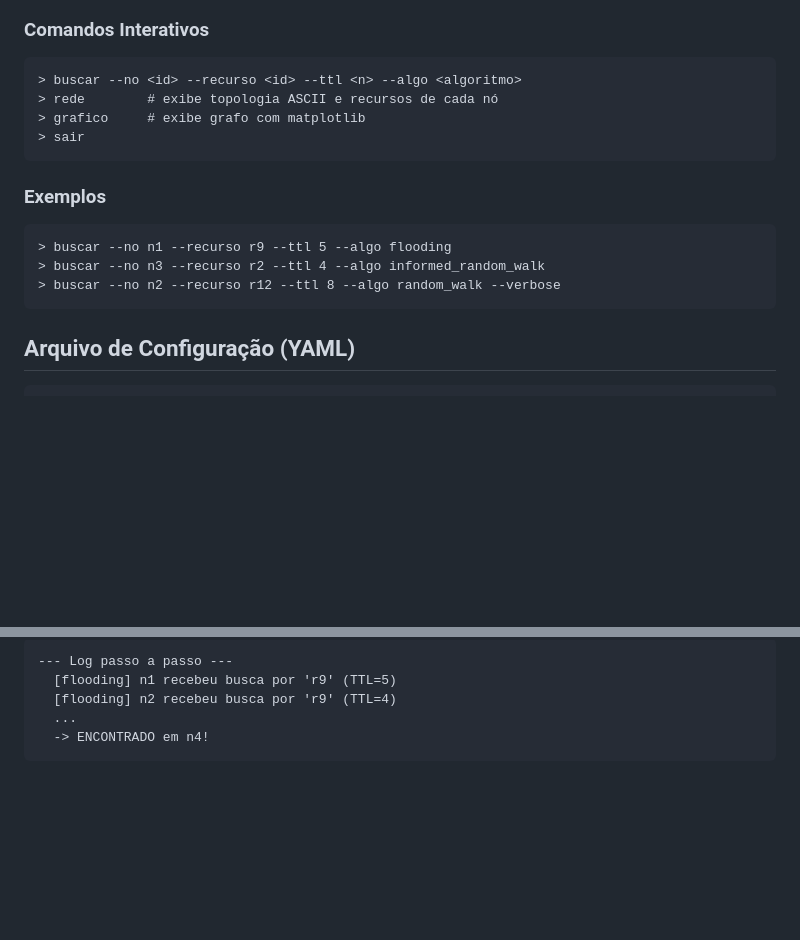
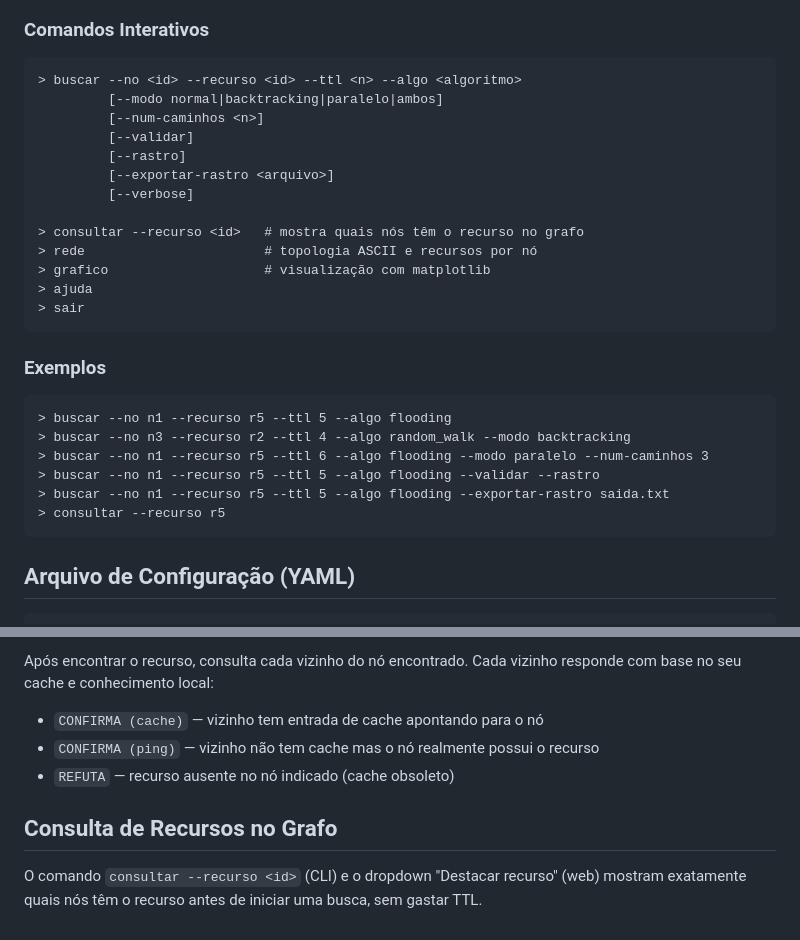
Before and after one commit to HectorZendejas/Trabalho7-, a Markdown page: README.md, 2 parts joined by grey strips. Drawn GitHub-style; blank space fills up the shorter version.

````diff
--- a/README.md
+++ b/README.md
@@ -40,17 +72,29 @@ Flags disponíveis:
 
 ```
 > buscar --no <id> --recurso <id> --ttl <n> --algo <algoritmo>
-> rede        # exibe topologia ASCII e recursos de cada nó
-> grafico     # exibe grafo com matplotlib
+         [--modo normal|backtracking|paralelo|ambos]
+         [--num-caminhos <n>]
+         [--validar]
+         [--rastro]
+         [--exportar-rastro <arquivo>]
+         [--verbose]
+
+> consultar --recurso <id>   # mostra quais nós têm o recurso no grafo
+> rede                       # topologia ASCII e recursos por nó
+> grafico                    # visualização com matplotlib
+> ajuda
 > sair
 ```
 
 ### Exemplos
 
 ```
-> buscar --no n1 --recurso r9 --ttl 5 --algo flooding
-> buscar --no n3 --recurso r2 --ttl 4 --algo informed_random_walk
-> buscar --no n2 --recurso r12 --ttl 8 --algo random_walk --verbose
+> buscar --no n1 --recurso r5 --ttl 5 --algo flooding
+> buscar --no n3 --recurso r2 --ttl 4 --algo random_walk --modo backtracking
+> buscar --no n1 --recurso r5 --ttl 6 --algo flooding --modo paralelo --num-caminhos 3
+> buscar --no n1 --recurso r5 --ttl 5 --algo flooding --validar --rastro
+> buscar --no n1 --recurso r5 --ttl 5 --algo flooding --exportar-rastro saida.txt
+> consultar --recurso r5
 ```
 
 ## Arquivo de Configuração (YAML)
@@ -127,8 +202,10 @@ Com `--verbose` (ou `--algo ... --verbose` no prompt), cada salto é exibido:
 
-```
---- Log passo a passo ---
-  [flooding] n1 recebeu busca por 'r9' (TTL=5)
-  [flooding] n2 recebeu busca por 'r9' (TTL=4)
-  ...
-  -> ENCONTRADO em n4!
-```
+Após encontrar o recurso, consulta cada vizinho do nó encontrado. Cada vizinho responde com base no seu cache e conhecimento local:
+
+- `CONFIRMA (cache)` — vizinho tem entrada de cache apontando para o nó
+- `CONFIRMA (ping)` — vizinho não tem cache mas o nó realmente possui o recurso
+- `REFUTA` — recurso ausente no nó indicado (cache obsoleto)
+
+## Consulta de Recursos no Grafo
+
+O comando `consultar --recurso <id>` (CLI) e o dropdown "Destacar recurso" (web) mostram exatamente quais nós têm o recurso antes de iniciar uma busca, sem gastar TTL.
````
Also changed, not shown: other parts of README.md (+86 -23 lines).
